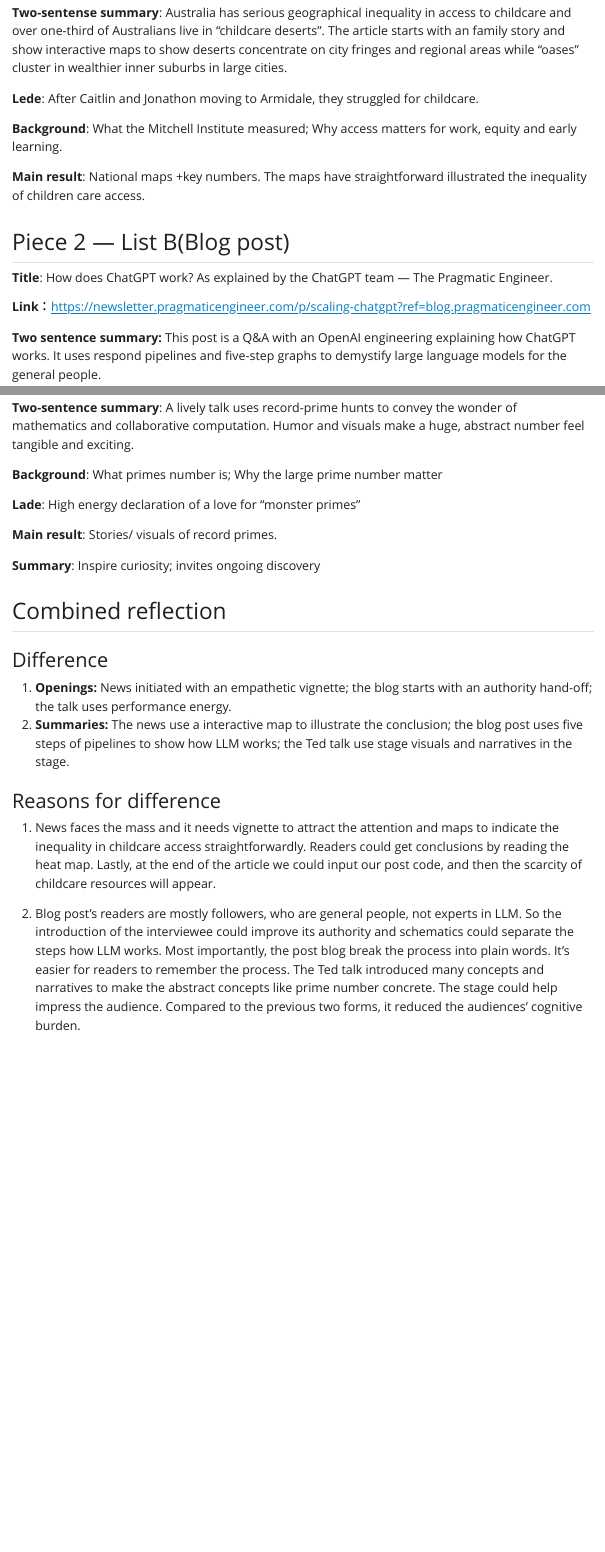
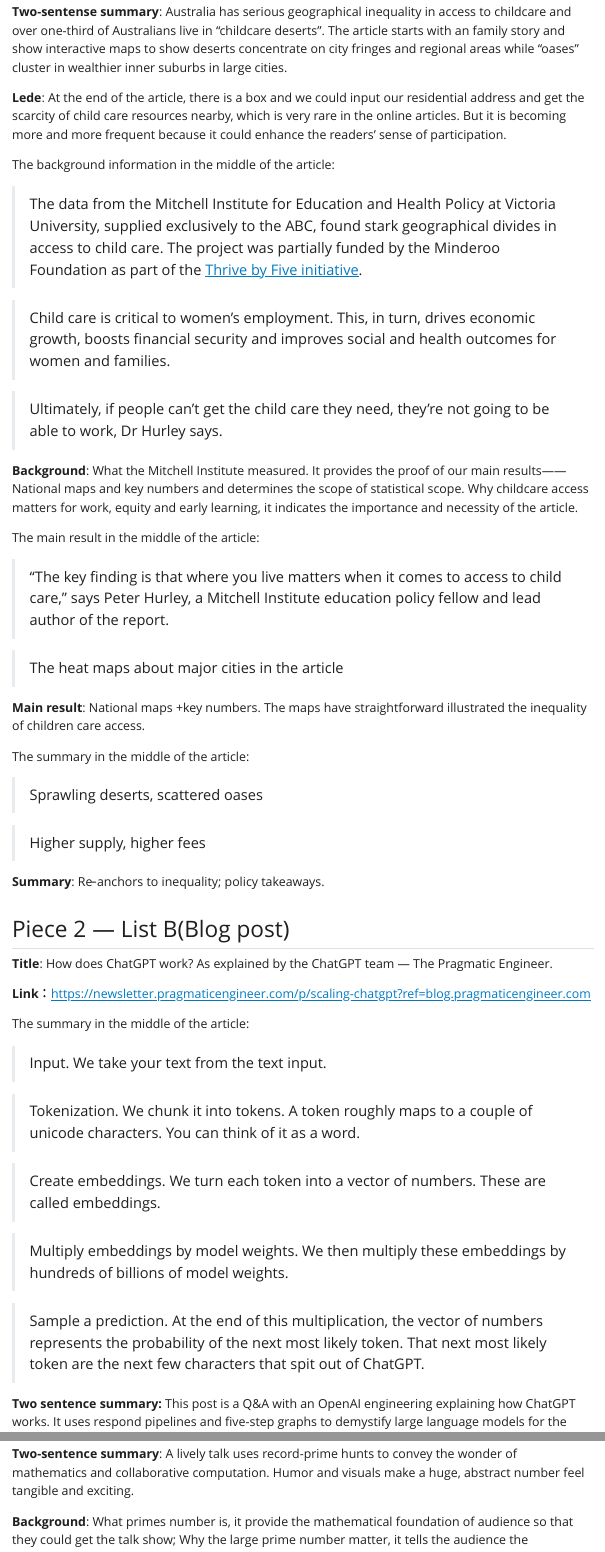
Before and after one commit to shaocaoyu-01/ETC5523_assignment1, a Quarto document (Assignment_1.qmd): the page in a window 1100 px wide, from 350 px down before the commit and from 400 px down after it, so that both start at the same text, and a second part further down, joined at a grey line. The pictures show the output file Assignment_1.html that the author committed with the source, opened offline; Quarto's library style sheets are replaced by a plain one without menus.

Commit message:
final commit:improve it and add the reference in the article

```diff
--- a/Assignment_1.qmd
+++ b/Assignment_1.qmd
@@ -1,8 +1,10 @@
 ---
-title: "Assignment_1"
+title: "ETC5523: Communication with Data"
+subtitle: "Assignment 1: Example breakdown of article"
 format: html
 editor: visual
-author: Caoyu Shao
+author: "Caoyu Shao"
+date: "2025-08-24"
 ---
 
 ## Piece 1 — List A(Print media)
@@ -13,11 +15,33 @@ author: Caoyu Shao
 
 **Two-sentense summary**: Australia has serious geographical inequality in access to childcare and over one-third of Australians live in "childcare deserts". The article starts with an family story and show interactive maps to show deserts concentrate on city fringes and regional areas while "oases" cluster in wealthier inner suburbs in large cities.
 
-**Lede**: After Caitlin and Jonathon moving to Armidale, they struggled for childcare.
+**Lede**: At the end of the article, there is a box and we could input our residential address and get the scarcity of child care resources nearby, which is very rare in the online articles. But it is becoming more and more frequent because it could enhance the readers' sense of participation.
 
-**Background**: What the Mitchell Institute measured; Why access matters for work, equity and early learning.
+The background information in the middle of the article:
+
+> The data from the Mitchell Institute for Education and Health Policy at Victoria University, supplied exclusively to the ABC, found stark geographical divides in access to child care. The project was partially funded by the Minderoo Foundation as part of the [Thrive by Five initiative](https://www.minderoo.org/thrive-by-five/%C2%A0).
+
+> Child care is critical to women’s employment. This, in turn, drives economic growth, boosts financial security and improves social and health outcomes for women and families.
+
+> Ultimately, if people can’t get the child care they need, they’re not going to be able to work, Dr Hurley says.
+
+**Background**: What the Mitchell Institute measured. It provides the proof of our main results——National maps and key numbers and determines the scope of statistical scope. Why childcare access matters for work, equity and early learning, it indicates the importance and necessity of the article.
+
+The main result in the middle of the article:
+
+> “The key finding is that where you live matters when it comes to access to child care,” says Peter Hurley, a Mitchell Institute education policy fellow and lead author of the report.
+
+> The heat maps about major cities in the article
 
 **Main result**: National maps +key numbers. The maps have straightforward illustrated the inequality of children care access.
+
+The summary in the middle of the article:
+
+> Sprawling deserts, scattered oases
+
+> Higher supply, higher fees
+
+**Summary**: Re‑anchors to inequality; policy takeaways.
 
 ## Piece 2 — List B(Blog post)
 
@@ -25,7 +49,19 @@ author: Caoyu Shao
 
 **Link：**<https://newsletter.pragmaticengineer.com/p/scaling-chatgpt?ref=blog.pragmaticengineer.com>
 
+The summary in the middle of the article:
+
+> Input. We take your text from the text input.
+
+> Tokenization. We chunk it into tokens. A token roughly maps to a couple of unicode characters. You can think of it as a word.
+
+> Create embeddings. We turn each token into a vector of numbers. These are called embeddings.
+
+> Multiply embeddings by model weights. We then multiply these embeddings by hundreds of billions of model weights.
+
+> Sample a prediction. At the end of this multiplication, the vector of numbers represents the probability of the next most likely token. That next most likely token are the next few characters that spit out of ChatGPT.
+
 **Two sentence summary:** This post is a Q&A with an OpenAI engineering explaining how ChatGPT works. It uses respond pipelines and five-step graphs to demystify large language models for the general people.
 
-**Background:** Who the interviewee is; Definitions and functions of tokens /embeddings /models.
+The background information in the middle of the article:
 
@@ -38,0 +76,11 @@ author: Caoyu Shao
+This is the main result in the article:
+
+> Input. We take your text from the text input.
+
+> Tokenization. We chunk it into tokens. A token roughly maps to a couple of unicode characters. You can think of it as a word.
+
+> Create embeddings. We turn each token into a vector of numbers. These are called embeddings.
+
+> Multiply embeddings by model weights. We then multiply these embeddings by hundreds of billions of model weights.
+
+> Sample a prediction. At the end of this multiplication, the vector of numbers represents the probability of the next most likely token. That next most likely token are the next few characters that spit out of ChatGPT.
@@ -38,0 +94 @@ author: Caoyu Shao
+This is the summary of the article:
@@ -43,9 +105,9 @@ author: Caoyu Shao
 
 **Two-sentence summary**: A lively talk uses record-prime hunts to convey the wonder of mathematics and collaborative computation. Humor and visuals make a huge, abstract number feel tangible and exciting.
 
-**Background**: What primes number is; Why the large prime number matter
+**Background**: What primes number is, it provide the mathematical foundation of audience so that they could get the talk show; Why the large prime number matter, it tells the audience the importance of the speech.
 
-**Lade**: High energy declaration of a love for "monster primes"
+**Lade**: Highly academic content can be presented in the form of a talk show. In our impression, talk shows seem to be very relaxed, while academics are very serious. But Adam combined the two together. In fact, this kind of talk show could reduce our cognitive loads.
 
 **Main result**: Stories/ visuals of record primes.
 
```
Also changed, not shown: Assignment_1.html, Assignment_1.qmd (26 more changed lines), 2 other files.
